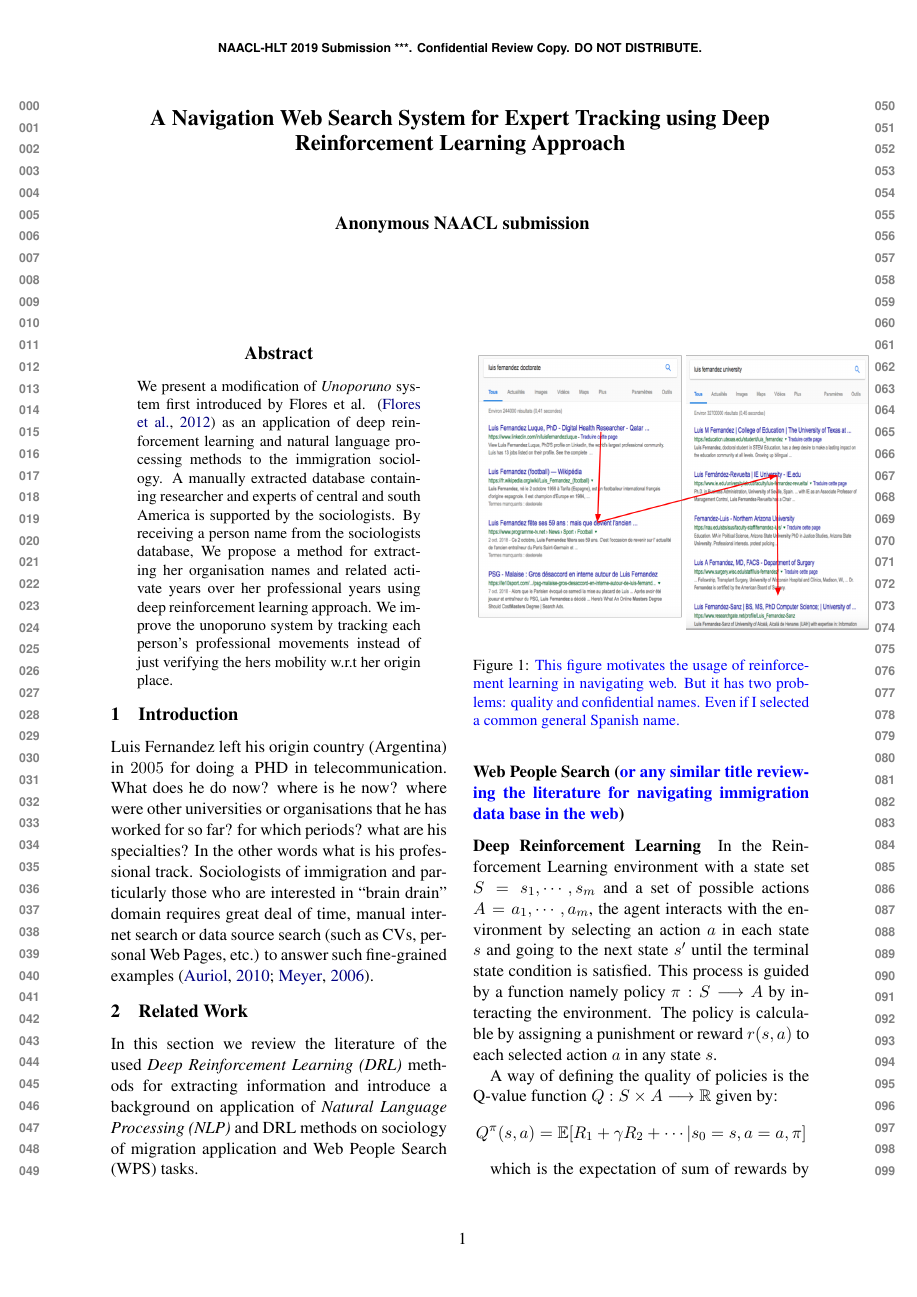
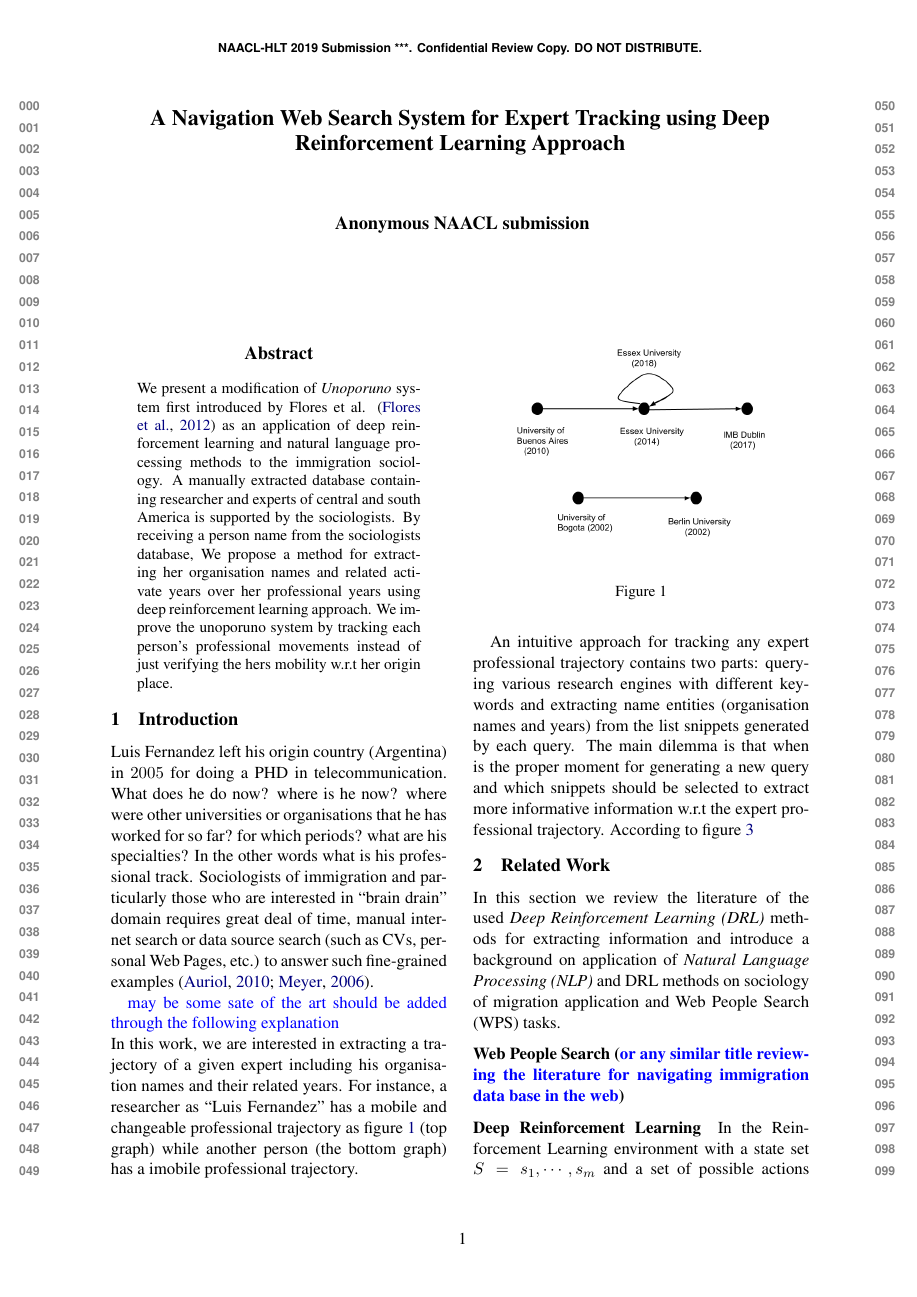
Before and after one commit to pegahani/web-navigation, a LaTeX paper (main.tex): page 1 of 4. Compiled offline with pdfLaTeX.

Commit message:
more on introduction

```diff
--- a/main.tex
+++ b/main.tex
@@ -87,11 +87,23 @@ We present a modification of \textit{Unoporuno} system first introduced by Flore
 \section{Introduction}
 Luis Fernandez left his origin country (Argentina) in  $2005$ for doing a PHD in telecommunication. What does he do now? where is he now? where were other universities or organisations that he has worked for so far? for which periods? what are his specialties? In the other words what is his professional track. Sociologists of immigration and particularly those who are interested in ``brain drain" domain requires great deal of time, manual internet search or data source search (such as CVs, personal Web Pages, etc.) to answer such fine-grained examples \cite{Auriol2010,Meyer2006}.
 
+%%%%%%%%%%%
+\begin{figure}[!t]
+\centering
+\includegraphics[scale=0.3]{./images/trajectory.png}
+\caption{}
+\label{fig:traj}
+\end{figure}
+%%%%%%%%%
 
+\PA{may be some sate of the art should be added through the following explanation}\\
+In this work, we are interested in extracting a trajectory of a given expert including his organisation names and their related years.  For instance, a researcher as ``Luis Fernandez" has a mobile and changeable professional trajectory as figure~\ref{fig:traj} (top graph) while another person (the bottom graph) has a imobile professional trajectory.
+
+An intuitive approach for tracking any expert professional trajectory contains two parts: querying various research engines with different keywords and extracting name entities (organisation names and years) from the list snippets generated by each query. The main dilemma is that when is the proper moment for generating a new query and which snippets should be selected to extract more informative information w.r.t the expert professional trajectory. According to figure~\ref{fig:naviagte}
 
 \begin{figure}[!t]
 \centering
-\includegraphics[scale=0.27]{./images/navigate.png}
+\includegraphics[scale=0.22]{./images/navigate.png}
 \caption{\PA{This figure motivates the usage of reinforcement learning in navigating web. But it has two problems: quality and confidential names. Even if I selected a common general Spanish name.}}
 \label{fig:naviagte}
 \end{figure}
```
Also changed, not shown: images/trajectory.png (added).
